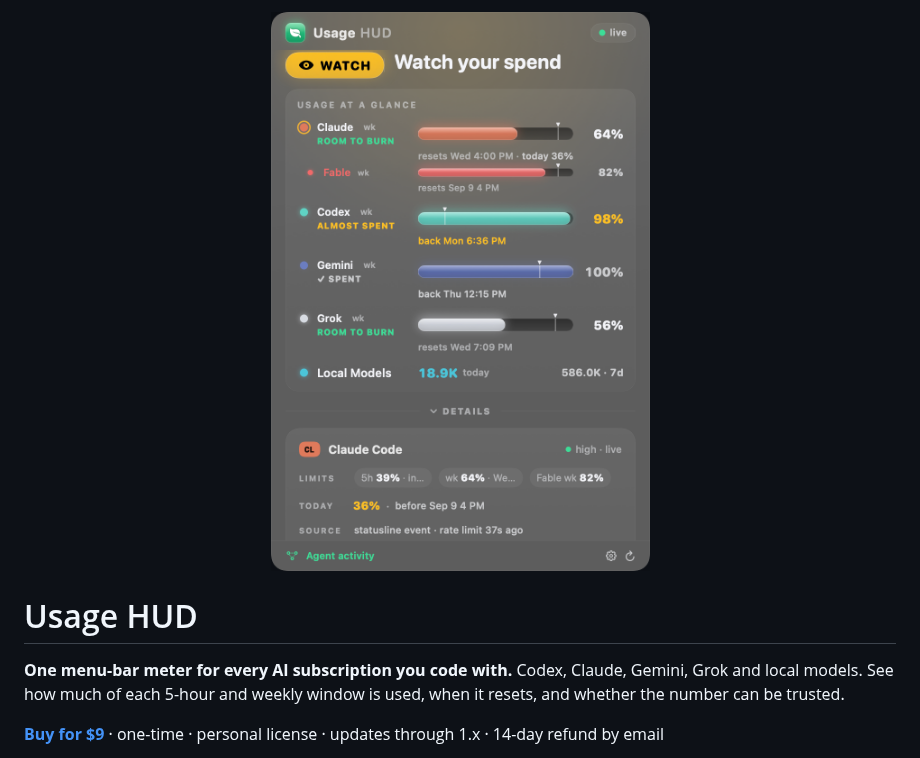
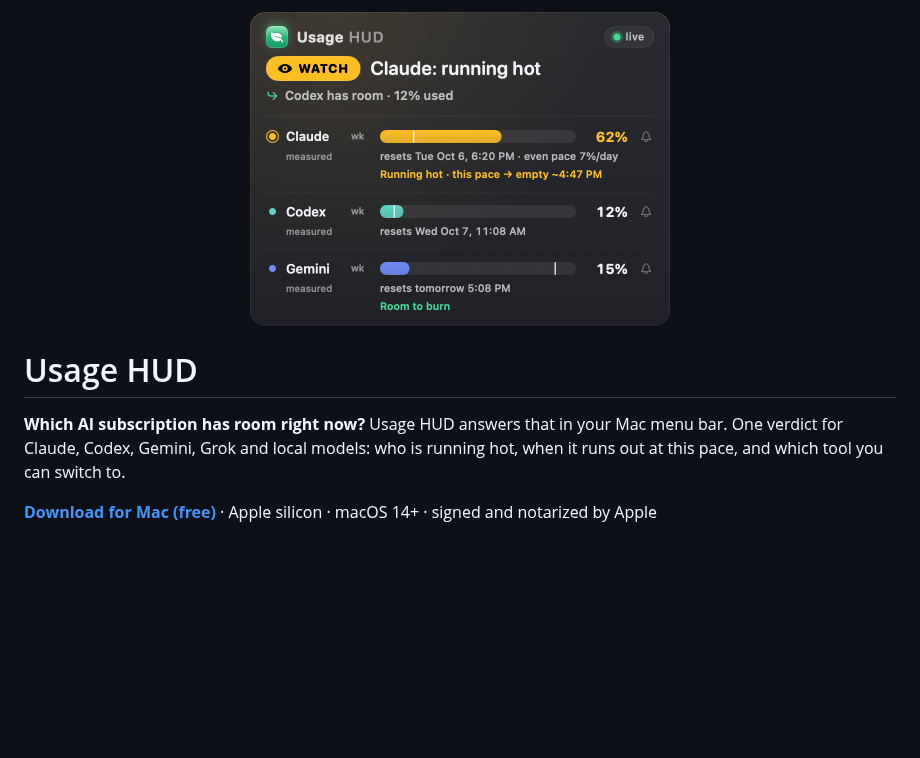
Before and after one commit to Thalia-Bloom/usage-hud, a Markdown page: README.md, the part around one of its changes. Drawn GitHub-style; pictures changed too: media/panel-hot.png (added); blank space fills up the shorter version.

```diff
--- a/README.md
+++ b/README.md
@@ -1,8 +1,8 @@
-<p align="center"><img src="media/panel-dark.png" width="420" alt="Usage HUD panel: one bar per provider with reset times and confidence labels"></p>
+<p align="center"><img src="media/panel-hot.png" width="420" alt="Usage HUD panel: WATCH, Claude running hot, Codex has room, one bar per subscription with reset times"></p>
 
 # Usage HUD
 
-**One menu-bar meter for every AI subscription you code with.** Codex, Claude, Gemini, Grok and local models. See how much of each 5-hour and weekly window is used, when it resets, and whether the number can be trusted.
+**Which AI subscription has room right now?** Usage HUD answers that in your Mac menu bar. One verdict for Claude, Codex, Gemini, Grok and local models: who is running hot, when it runs out at this pace, and which tool you can switch to.
 
-**[Buy for $9](https://hud.thaliabloom.com/?utm_source=github&utm_campaign=mk-006)** · one-time · personal license · updates through 1.x · 14-day refund by email
+**[Download for Mac (free)](https://github.com/Thalia-Bloom/usage-hud/releases/latest/download/UsageHUD.zip)** · Apple silicon · macOS 14+ · signed and notarized by Apple
 
```
Also changed, not shown: other parts of README.md (+26 -16 lines), INSTALL.md (+36 -16 lines), 1 other file.
